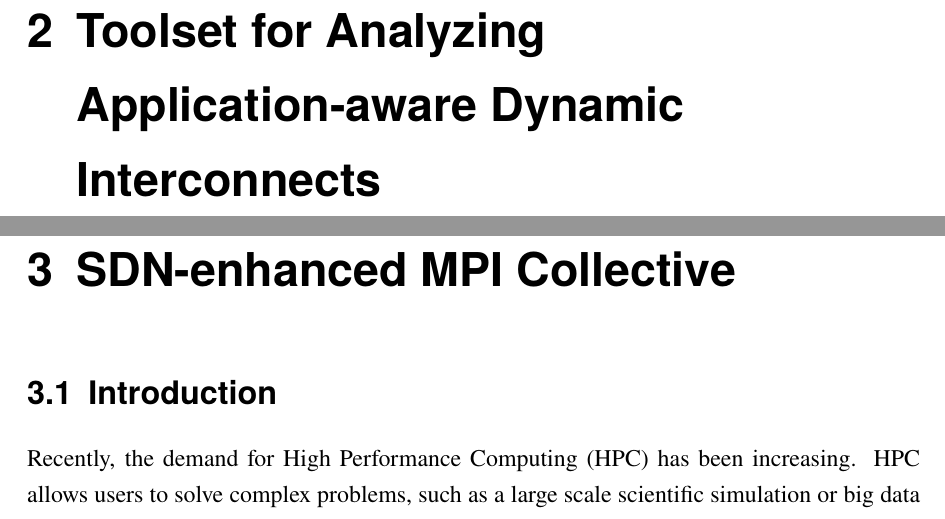
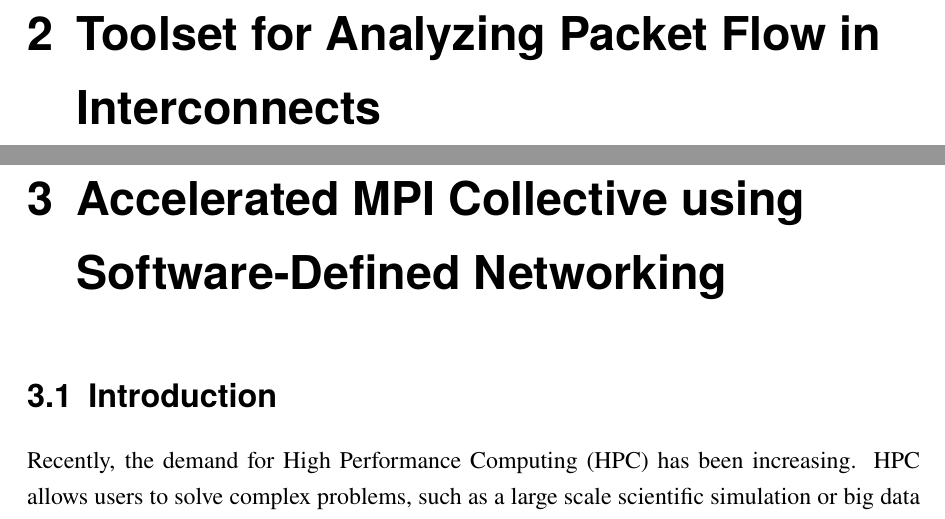
Before and after one commit to keichi/dissertation, a LaTeX thesis (src/main.tex, which reads src/chapter2.tex, src/chapter3.tex): two parts of pages 12 and 30 of 80, joined at a grey line, cut so that both start at the same text. Compiled offline with pdfLaTeX.

Commit message:
[2,3章] 章タイトル確定版

```diff
--- a/src/chapter2.tex
+++ b/src/chapter2.tex
@@ -1,4 +1,4 @@
-\chapter{Toolset for Analyzing Application-aware Dynamic Interconnects}
+\chapter{Toolset for Analyzing Packet Flow in Interconnects}
 
 \section{Introduction}\label{ii-introduction}
 
--- a/src/chapter3.tex
+++ b/src/chapter3.tex
@@ -1,4 +1,4 @@
-\chapter{SDN-enhanced MPI Collective}
+\chapter{Accelerated MPI Collective using Software-Defined Networking}
 
 \section{Introduction}\label{iii-introduction}
 
```
